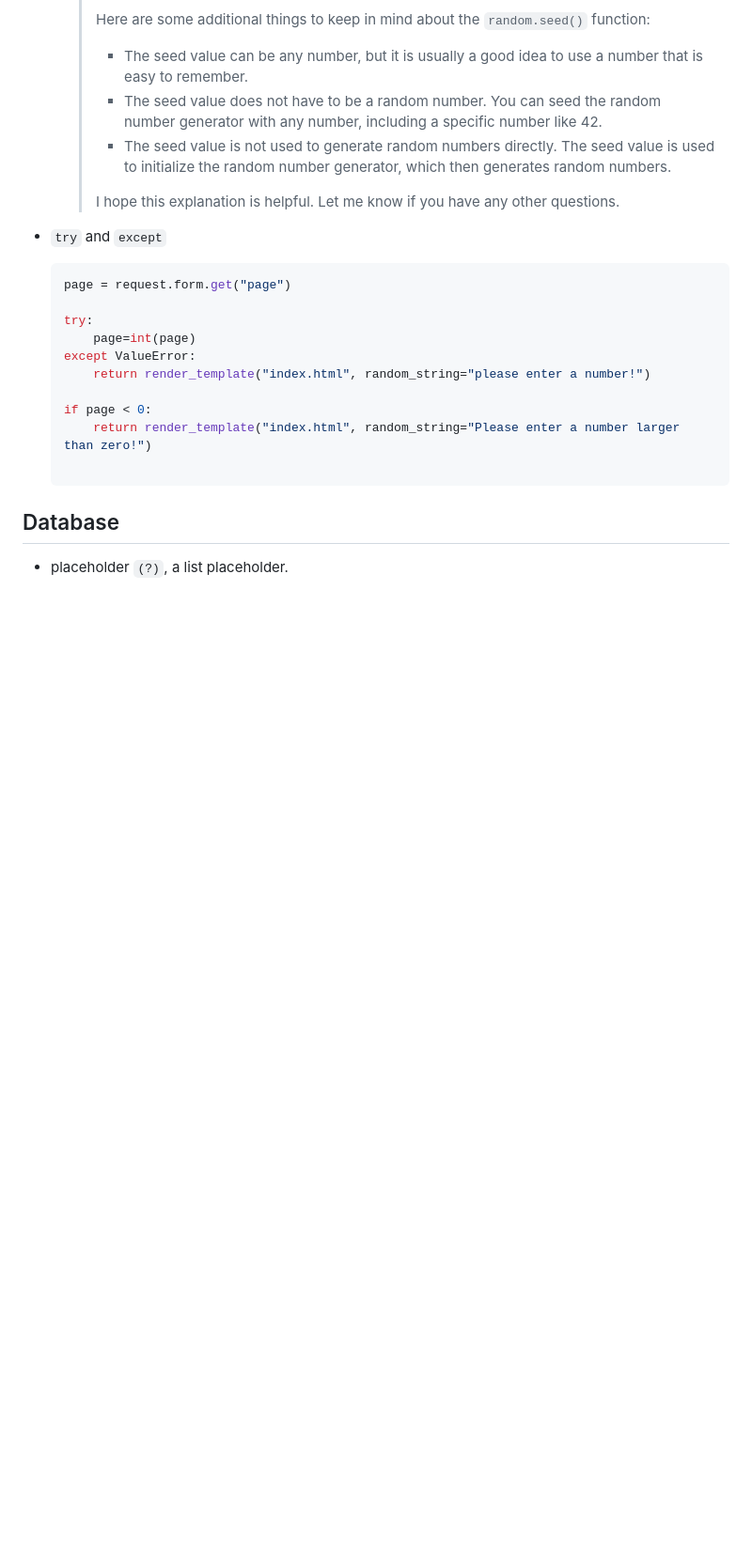
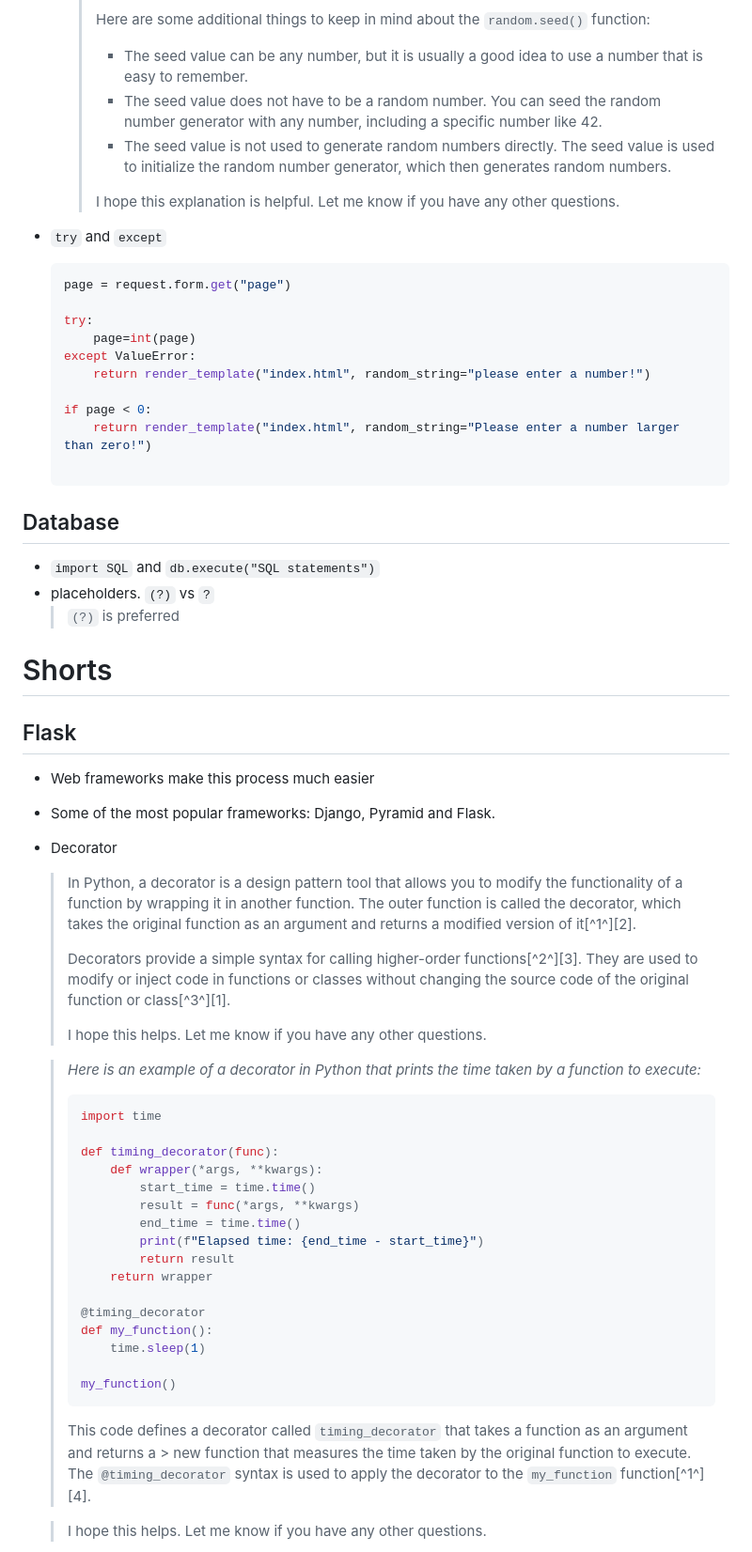
Before and after one commit to PoliJun/CS50x, a Markdown page: week-9.md, the part around the change printed below. Shown: that part at 94% size. Rendered like a GitHub page; blank space fills up the shorter version.

Commit message:
finished week 9

````diff
--- a/week-9.md
+++ b/week-9.md
@@ -150,5 +150,50 @@
         return render_template("index.html", random_string="Please enter a number larger than zero!")
 
     ```
+
 ## Database
-- placeholder `(?)`, a list placeholder.
+
+-   `import SQL` and `db.execute("SQL statements")`
+-   placeholders. `(?)` vs `?`
+    > `(?)` is preferred
+
+# Shorts
+
+## Flask
+
+-   Web frameworks make this process much easier
+-   Some of the most popular frameworks: Django, Pyramid and Flask.
+
+-   Decorator
+
+    > In Python, a decorator is a design pattern tool that allows you to modify the functionality of a function by wrapping it in another function. The outer function is called the decorator, which takes the original function as an argument and returns a modified version of it[^1^][2].
+    >
+    > Decorators provide a simple syntax for calling higher-order functions[^2^][3]. They are used to modify or inject code in functions or classes without changing the source code of the original function or class[^3^][1].
+    >
+    > I hope this helps. Let me know if you have any other questions.
+
+    > _Here is an example of a decorator in Python that prints the time taken by a function to execute:_
+    >
+    > ```python
+    > import time
+    >
+    > def timing_decorator(func):
+    >     def wrapper(*args, **kwargs):
+    >         start_time = time.time()
+    >         result = func(*args, **kwargs)
+    >         end_time = time.time()
+    >         print(f"Elapsed time: {end_time - start_time}")
+    >         return result
+    >     return wrapper
+    >
+    > @timing_decorator
+    > def my_function():
+    >     time.sleep(1)
+    >
+    > my_function()
+    > ```
+    >
+    > This code defines a decorator called `timing_decorator` that takes a function as an argument and returns a > new function that measures the time taken by the original function to execute. The `@timing_decorator` syntax is used to apply the decorator to the `my_function` function[^1^][4].
+
+    > I hope this helps. Let me know if you have any other questions.
+
````
Also changed, not shown: other parts of week-9.md (+67 -1 lines).
